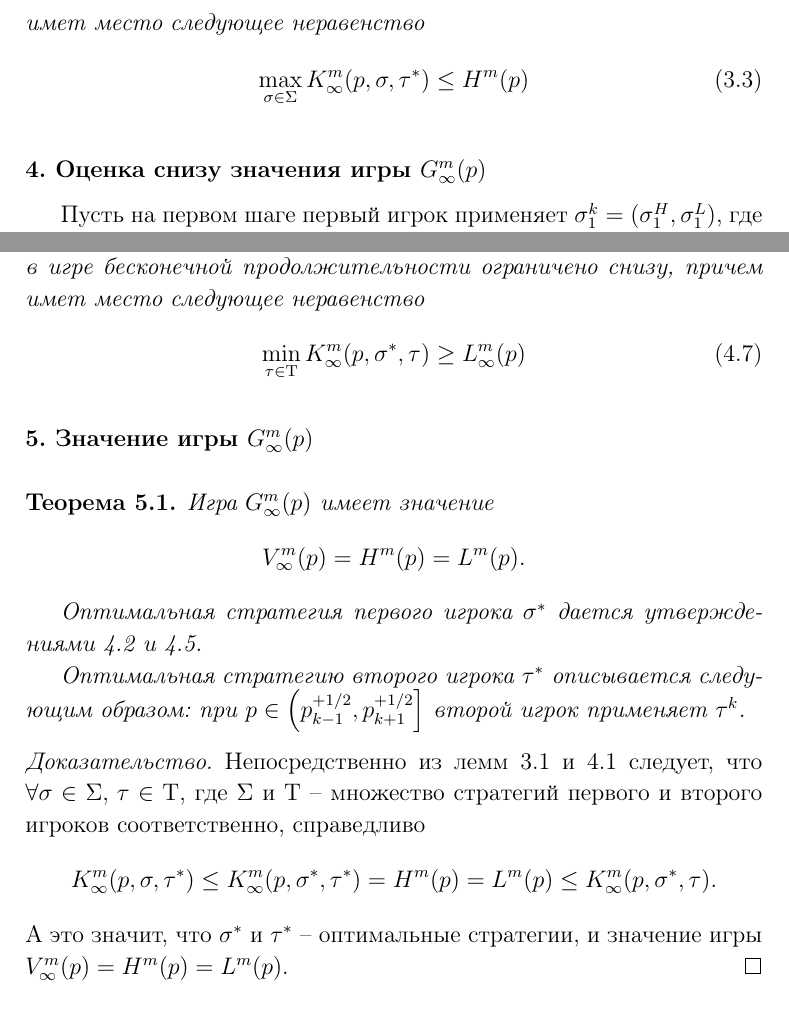
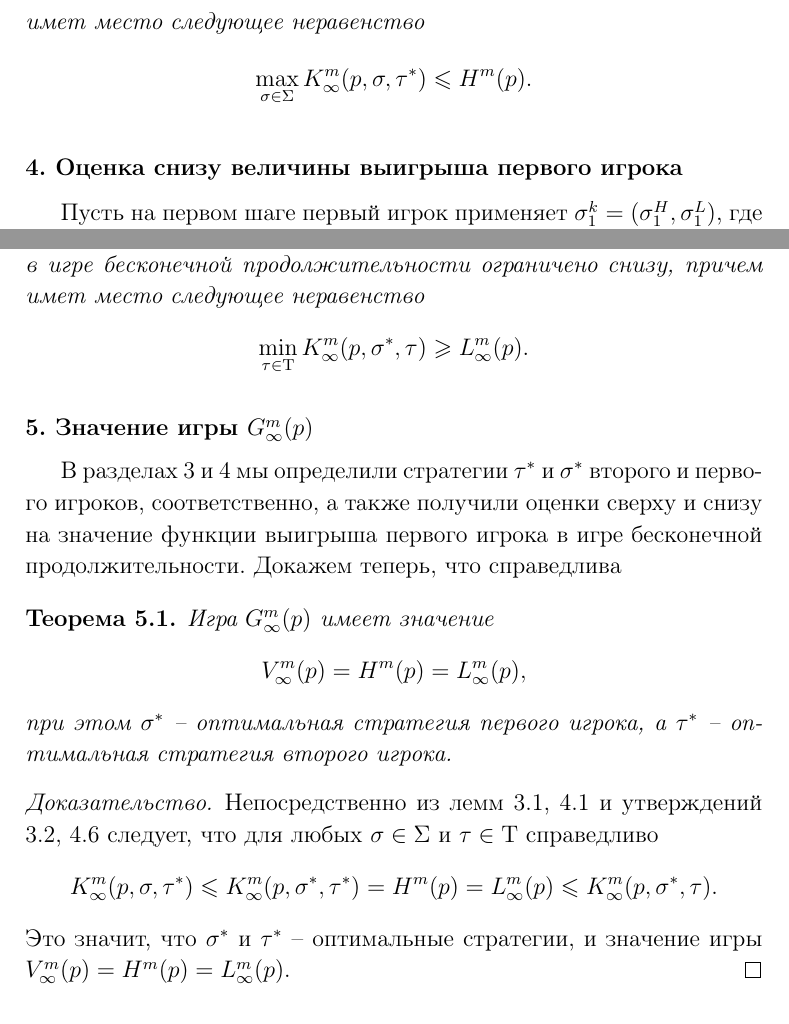
Before and after one commit to ArtemPyanykh/postgraduate-work, a LaTeX document (Articles/repeated_equal_coeffs/repeated_equal_coeffs.tex): two parts of pages 7 and 13 of 15, joined at a grey line, cut so that both start at the same text. Compiled offline with pdfLaTeX; the source files are stored in an older character set and shown here as Unicode.

Commit message:
Additional corrections to value and lower bound sections

```diff
--- a/Articles/repeated_equal_coeffs/repeated_equal_coeffs.tex
+++ b/Articles/repeated_equal_coeffs/repeated_equal_coeffs.tex
@@ -54,6 +54,9 @@
 \newcommand\eqdef{\mathrel{\overset{\makebox[0pt]{\mbox{\normalfont\tiny\sffamily def}}}{=}}}
 
 \newcommand\R{\mathbb{R}}
+
+\renewcommand\leq{\leqslant}
+\renewcommand\geq{\geqslant}
 %%%%%%%%%%%%%%%%%%%%%%%%%%%%%%%%%%%%%%%%%%%%%%%%%%%%%%
 % Custom commands end
 %%%%%%%%%%%%%%%%%%%%%%%%%%%%%%%%%%%%%%%%%%%%%%%%%%%%%%
@@ -346,16 +350,13 @@
 Значение функции выигрыша первого игрока в игре бесконечной продолжительности ограничено сверху, причем имет место следующее неравенство
-\begin{equation}
-\label{eq:upper_bound:value}
-  \max_{\sigma \in \Sigma} K_\infty^m(p, \sigma, \tau^*)
-\leq
-H^m(p)
-\end{equation}
+\begin{equation*}
+  \max_{\sigma \in \Sigma} K_\infty^m(p, \sigma, \tau^*) \leq H^m(p).
+\end{equation*}
 \end{utver}
 
 %%%%%%%%%%%%%%%%%%%%%%%%%%%%%%%%%%%%%%%%%%%%%%%%%%%%%%
 % Lower Bound
 %%%%%%%%%%%%%%%%%%%%%%%%%%%%%%%%%%%%%%%%%%%%%%%%%%%%%%
-\section{Оценка снизу значения игры $ G^m_\infty(p) $}
+\section{Оценка снизу величины выигрыша первого игрока}
 \label{sec:lower_bound}
 
 Пусть на первом шаге первый игрок применяет
@@ -672,34 +674,32 @@
 Значение функции выигрыша первого игрока в игре бесконечной продолжительности ограничено снизу, причем имет место следующее неравенство
-\begin{equation}
-\label{eq:lower_bound:value}
-  \min_{\tau \in \Tau} K_\infty^m(p, \sigma^*, \tau) \geq L_\infty^m(p)
-\end{equation}
+\begin{equation*}
+  \min_{\tau \in \Tau} K_\infty^m(p, \sigma^*, \tau) \geq L_\infty^m(p).
+\end{equation*}
 \end{utver}
 
 %%%%%%%%%%%%%%%%%%%%%%%%%%%%%%%%%%%%%%%%%%%%%%%%%%%%%%
 % Value
 %%%%%%%%%%%%%%%%%%%%%%%%%%%%%%%%%%%%%%%%%%%%%%%%%%%%%%
 \section{Значение игры $ G_\infty^m(p) $}
+В разделах \ref{sec:upper_bound} и \ref{sec:lower_bound} мы определили стратегии $ \tau^* $ и $ \sigma^* $ второго и первого игроков, соответственно, а также получили оценки сверху и снизу на значение функции выигрыша первого игрока в игре бесконечной продолжительности. Докажем теперь, что справедлива
+
 \begin{theorem}
 \label{theorem:infinite_game:value}
 Игра $ G_\infty^m(p) $ имеет значение
 \[
-V_\infty^m(p) = H^m(p) = L^m(p).
+V_\infty^m(p) = H^m(p) = L_\infty^m(p),
 \]
-
-Оптимальная стратегия первого игрока $ \sigma^* $ дается утверждениями \ref{utver:first_player:strategy:extreme_points} и \ref{utver:lower_bound:lottery}.
-
-Оптимальная стратегию второго игрока $ \tau^* $ описывается следующим образом: при $ p \in \left( \podd{k-1}, \podd{k+1} \right] $ второй игрок применяет $ \tau^k $.
+при этом $ \sigma^* $ -- оптимальная стратегия первого игрока, а $ \tau^* $ -- оптимальная стратегия второго игрока.
 \end{theorem}
 \begin{proof}
-Непосредственно из лемм \ref{lemma:upper_bound:function} и \ref{lemma:lower_bound:function} следует, что
-$ \forall \sigma \in \Sigma, \, \tau \in \Tau $, где $ \Sigma $ и $ \Tau $ -- множество стратегий первого и второго игроков соответственно, справедливо
+Непосредственно из лемм \ref{lemma:upper_bound:function}, \ref{lemma:lower_bound:function} и утверждений \ref{utver:upper_bound:ineq}, \ref{utver:lower_bound:ineq} следует, что для любых
+$ \sigma \in \Sigma $ и $ \tau \in \Tau $ справедливо
 \[
   K_\infty^m(p, \sigma, \tau^*)
-\leq K_\infty^m(p, \sigma^*, \tau^*) = H^m(p) = L^m(p) \leq
+\leq K_\infty^m(p, \sigma^*, \tau^*) = H^m(p) = L_\infty^m(p) \leq
   K_\infty^m(p, \sigma^*, \tau).
 \]
-А это значит, что $ \sigma^* $ и $ \tau^* $ -- оптимальные стратегии, и значение игры $ V_\infty^m(p) = H^m(p) = L^m(p) $.
+Это значит, что $ \sigma^* $ и $ \tau^* $ -- оптимальные стратегии, и значение игры $ V_\infty^m(p) = H^m(p) = L_\infty^m(p) $.
 \end{proof}
 
 \vskip 10mm
```
Also changed, not shown: Articles/repeated_equal_coeffs/repeated_equal_coeffs.pdf, Articles/repeated_equal_coeffs/repeated_equal_coeffs.tex (2 more changed lines).
